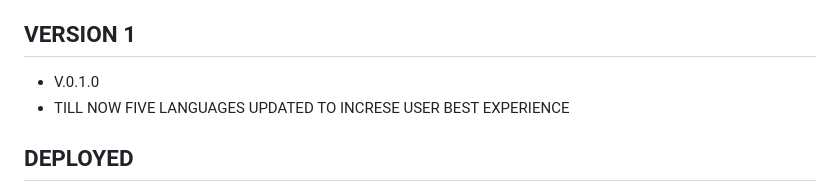
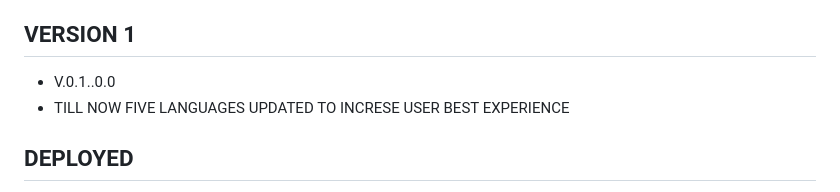
Before and after one commit to praveenv2807/Lavion-core-hub, a Markdown page: README.md, the part around the change. Drawn GitHub-style.

```diff
--- a/README.md
+++ b/README.md
@@ -89,7 +89,7 @@ This is built as an **Upwork portfolio piece**, not a live production gym site.
 - Gallery images are styled placeholder blocks with labels — swap in real or licensed stock photos per the instructions further up this README.
 - Trainer photos are still empty gradient blocks.
 ## VERSION 1
-- V.0.1.0
+- V.0.1..0.0
 - TILL NOW FIVE LANGUAGES UPDATED TO INCRESE USER BEST EXPERIENCE
 ## DEPLOYED
 -RENDER because it moslty depends on the backend server so i used render for this,it to know how render works,previously i used vercel for frontend but i want explore different deployment platform
```
